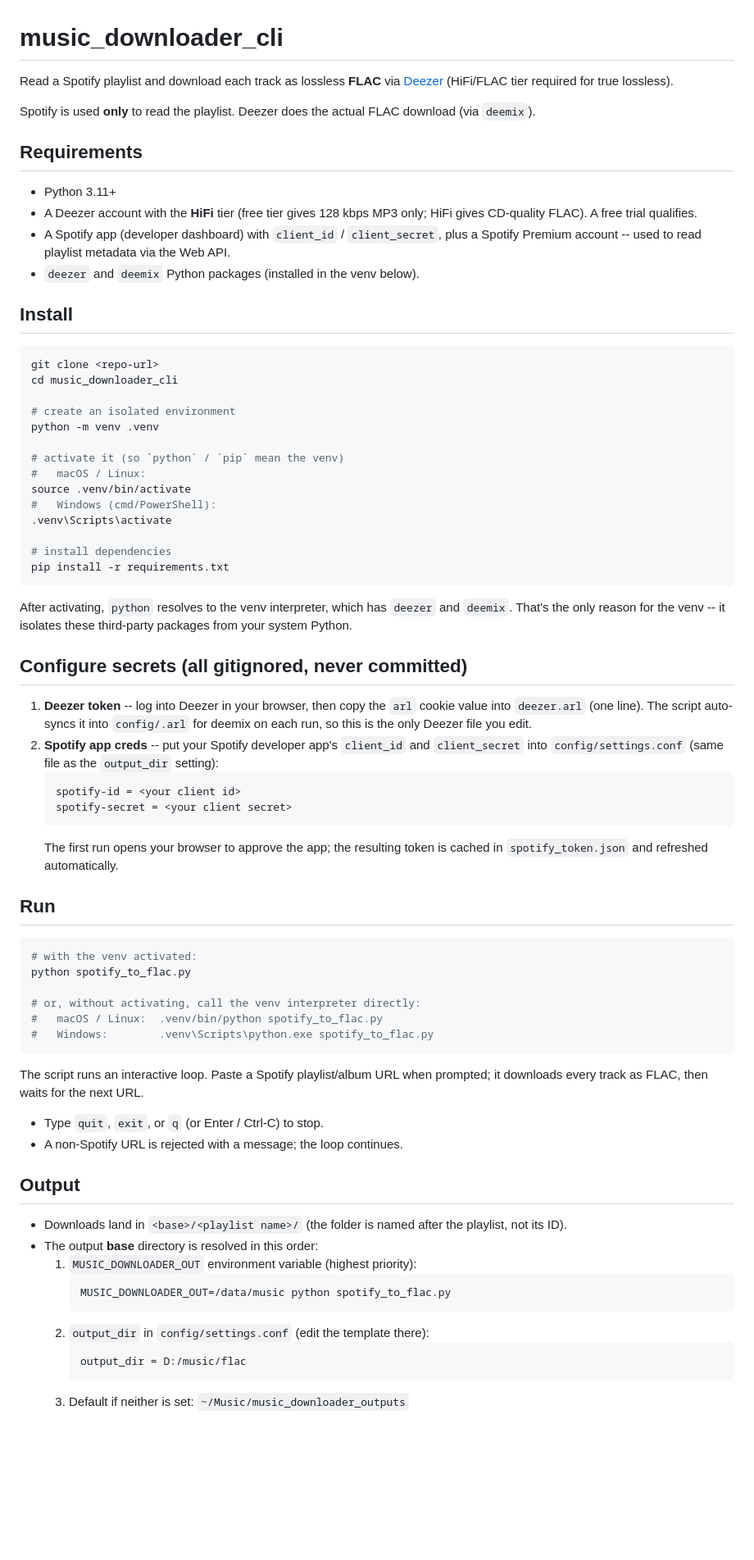
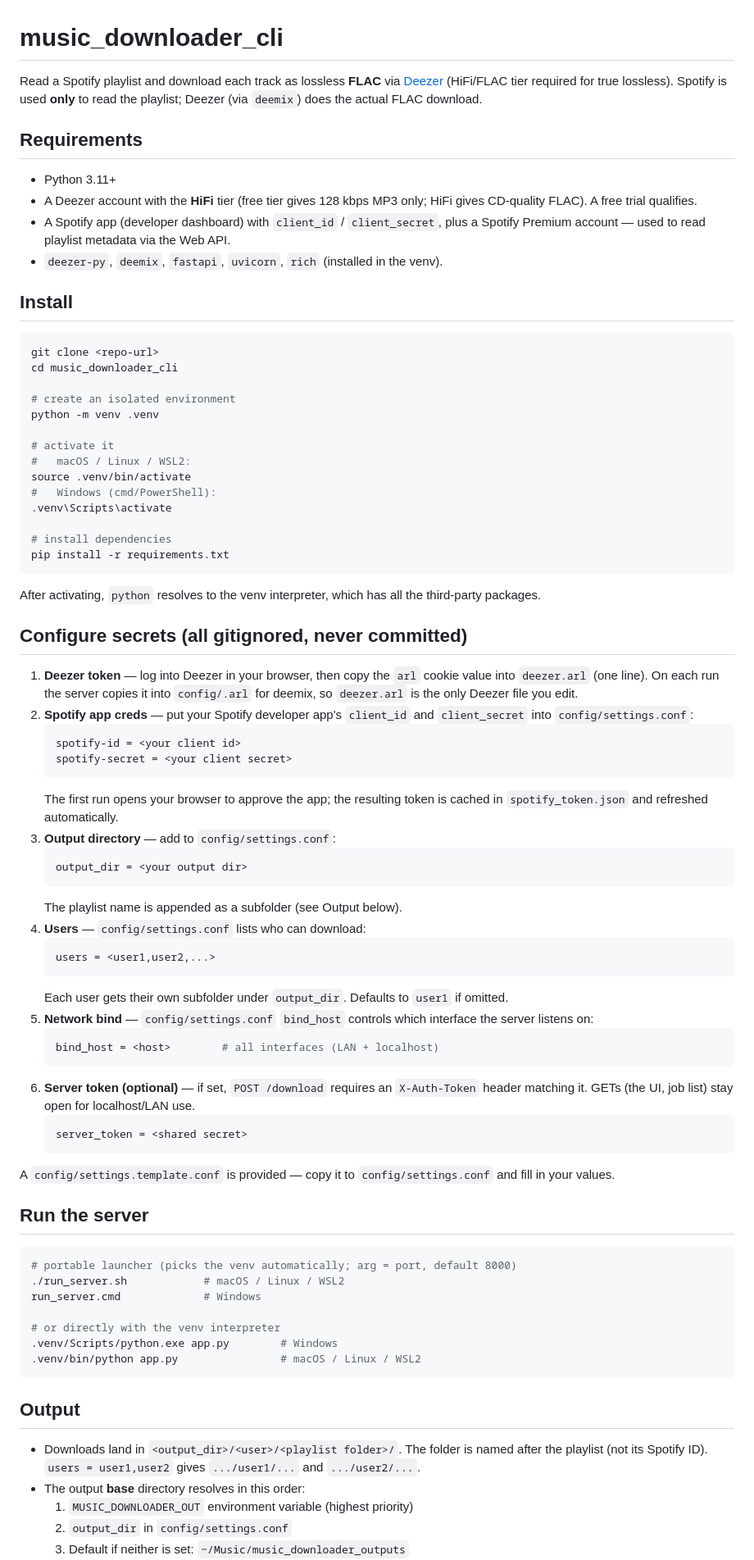
Before and after one commit to tristanp2/music_downloader_cli, a Markdown page: README.md, the part around one of its changes. Shown at 82% size. GitHub-like rendering; blank space fills up the shorter version.

````diff
--- a/README.md
+++ b/README.md
@@ -2,17 +2,17 @@
 
 Read a Spotify playlist and download each track as lossless **FLAC** via
 [Deezer](https://deezer.com) (HiFi/FLAC tier required for true lossless).
+Spotify is used **only** to read the playlist; Deezer (via `deemix`) does the
+actual FLAC download.
 
-Spotify is used **only** to read the playlist. Deezer does the actual FLAC
-download (via `deemix`).
 ## Requirements
 
 - Python 3.11+
 - A Deezer account with the **HiFi** tier (free tier gives 128 kbps MP3 only;
   HiFi gives CD-quality FLAC). A free trial qualifies.
 - A Spotify app (developer dashboard) with `client_id` / `client_secret`, plus
-  a Spotify Premium account  --  used to read playlist metadata via the Web API.
-- `deezer` and `deemix` Python packages (installed in the venv below).
+  a Spotify Premium account — used to read playlist metadata via the Web API.
+- `deezer-py`, `deemix`, `fastapi`, `uvicorn`, `rich` (installed in the venv).
 
 ## Install
 
@@ -23,8 +23,8 @@ cd music_downloader_cli
 # create an isolated environment
 python -m venv .venv
 
-# activate it (so `python` / `pip` mean the venv)
-#   macOS / Linux:
+# activate it
+#   macOS / Linux / WSL2:
 source .venv/bin/activate
 #   Windows (cmd/PowerShell):
 .venv\Scripts\activate
@@ -33,54 +33,67 @@ source .venv/bin/activate
 pip install -r requirements.txt
 ```
 
-After activating, `python` resolves to the venv interpreter, which has
-`deezer` and `deemix`. That's the only reason for the venv  --  it isolates
-these third-party packages from your system Python.
+After activating, `python` resolves to the venv interpreter, which has all the
+third-party packages.
 
 ## Configure secrets (all gitignored, never committed)
 
-1. **Deezer token**  --  log into Deezer in your browser, then copy the `arl`
-   cookie value into `deezer.arl` (one line). The script auto-syncs it into
-   `config/.arl` for deemix on each run, so this is the only Deezer file you
+1. **Deezer token** — log into Deezer in your browser, then copy the `arl`
+   cookie value into `deezer.arl` (one line). On each run the server copies it
+   into `config/.arl` for deemix, so `deezer.arl` is the only Deezer file you
    edit.
-2. **Spotify app creds**  --  put your Spotify developer app's
-   `client_id` and `client_secret` into `config/settings.conf`
-   (same file as the `output_dir` setting):
+2. **Spotify app creds** — put your Spotify developer app's `client_id` and
+   `client_secret` into `config/settings.conf`:
    ```ini
    spotify-id = <your client id>
    spotify-secret = <your client secret>
    ```
    The first run opens your browser to approve the app; the resulting token is
    cached in `spotify_token.json` and refreshed automatically.
+3. **Output directory** — add to `config/settings.conf`:
+   ```ini
+   output_dir = <your output dir>
+   ```
+   The playlist name is appended as a subfolder (see Output below).
+4. **Users** — `config/settings.conf` lists who can download:
+   ```ini
+   users = <user1,user2,...>
+   ```
+   Each user gets their own subfolder under `output_dir`. Defaults to
+   `user1` if omitted.
+5. **Network bind** — `config/settings.conf` `bind_host` controls which
+   interface the server listens on:
+   ```ini
+   bind_host = <host>        # all interfaces (LAN + localhost)
+   ```
+6. **Server token (optional)** — if set, `POST /download` requires an
+   `X-Auth-Token` header matching it. GETs (the UI, job list) stay open for
+   localhost/LAN use.
+   ```ini
+   server_token = <shared secret>
+   ```
 
-## Run
+A `config/settings.template.conf` is provided — copy it to
+`config/settings.conf` and fill in your values.
+
+## Run the server
 
 ```bash
-# with the venv activated:
-python spotify_to_flac.py
+# portable launcher (picks the venv automatically; arg = port, default 8000)
+./run_server.sh            # macOS / Linux / WSL2
+run_server.cmd             # Windows
 
-# or, without activating, call the venv interpreter directly:
-#   macOS / Linux:  .venv/bin/python spotify_to_flac.py
-#   Windows:        .venv\Scripts\python.exe spotify_to_flac.py
+# or directly with the venv interpreter
+.venv/Scripts/python.exe app.py        # Windows
+.venv/bin/python app.py                # macOS / Linux / WSL2
 ```
-
-The script runs an interactive loop. Paste a Spotify playlist/album URL when
-prompted; it downloads every track as FLAC, then waits for the next URL.
-
-- Type `quit`, `exit`, or `q` (or Enter / Ctrl-C) to stop.
-- A non-Spotify URL is rejected with a message; the loop continues.
 
 ## Output
 
-- Downloads land in `<base>/<playlist name>/` (the folder is named after the
-  playlist, not its ID).
-- The output **base** directory is resolved in this order:
-  1. `MUSIC_DOWNLOADER_OUT` environment variable (highest priority):
-     ```bash
-     MUSIC_DOWNLOADER_OUT=/data/music python spotify_to_flac.py
-     ```
-  2. `output_dir` in `config/settings.conf` (edit the template there):
-     ```
-     output_dir = D:/music/flac
-     ```
+- Downloads land in `<output_dir>/<user>/<playlist folder>/`. The folder is
+  named after the playlist (not its Spotify ID). `users = user1,user2` gives
+  `.../user1/...` and `.../user2/...`.
+- The output **base** directory resolves in this order:
+  1. `MUSIC_DOWNLOADER_OUT` environment variable (highest priority)
+  2. `output_dir` in `config/settings.conf`
   3. Default if neither is set: `~/Music/music_downloader_outputs`
````
Also changed, not shown: other parts of README.md (+6 -26 lines).
